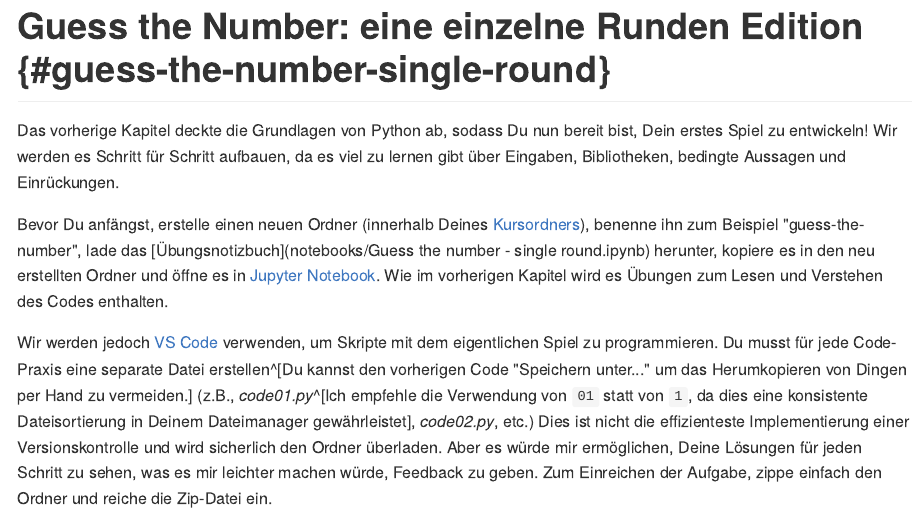
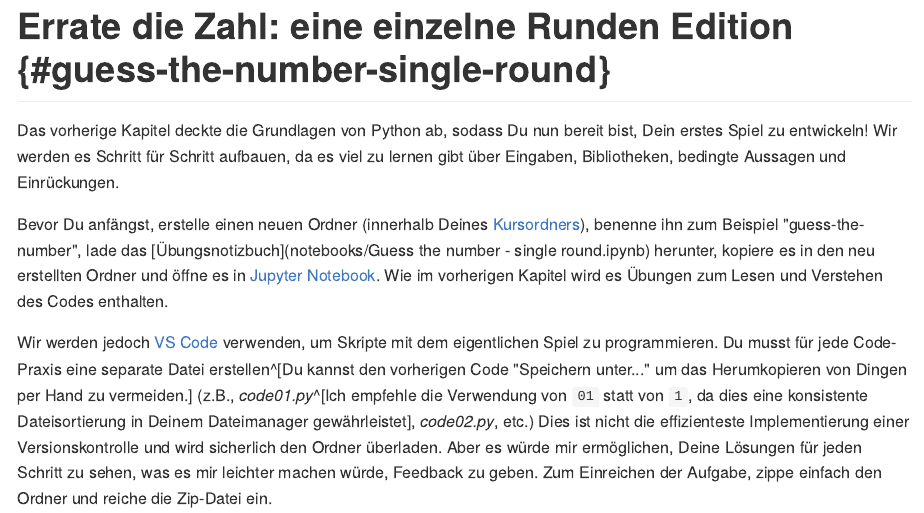
Before and after one commit to alexander-pastukhov/learning-python-by-writing-games-de, an R Markdown document (03-guess-the-number-single-round.Rmd): the page in a window 1100 px wide, from its top. The pictures show the output file docs/03-guess-the-number-single-round.md that the author committed with the source, drawn offline in the style of GitHub.

Commit message:
Consistent naming

```diff
--- a/03-guess-the-number-single-round.Rmd
+++ b/03-guess-the-number-single-round.Rmd
@@ -1,4 +1,4 @@
-# Guess the Number: eine einzelne Runden Edition {#guess-the-number-single-round}
+# Errate die Zahl: eine einzelne Runden Edition {#guess-the-number-single-round}
 
 Das vorherige Kapitel deckte die Grundlagen von Python ab, sodass Du nun bereit bist, Dein erstes Spiel zu entwickeln! Wir werden es Schritt für Schritt aufbauen, da es viel zu lernen gibt über Eingaben, Bibliotheken, bedingte Aussagen und Einrückungen.
 
```
Also changed, not shown: docs/03-guess-the-number-single-round.md, docs/search.json, docs/writing-games-with-python-and-psychopy.tex, 9 other files.
